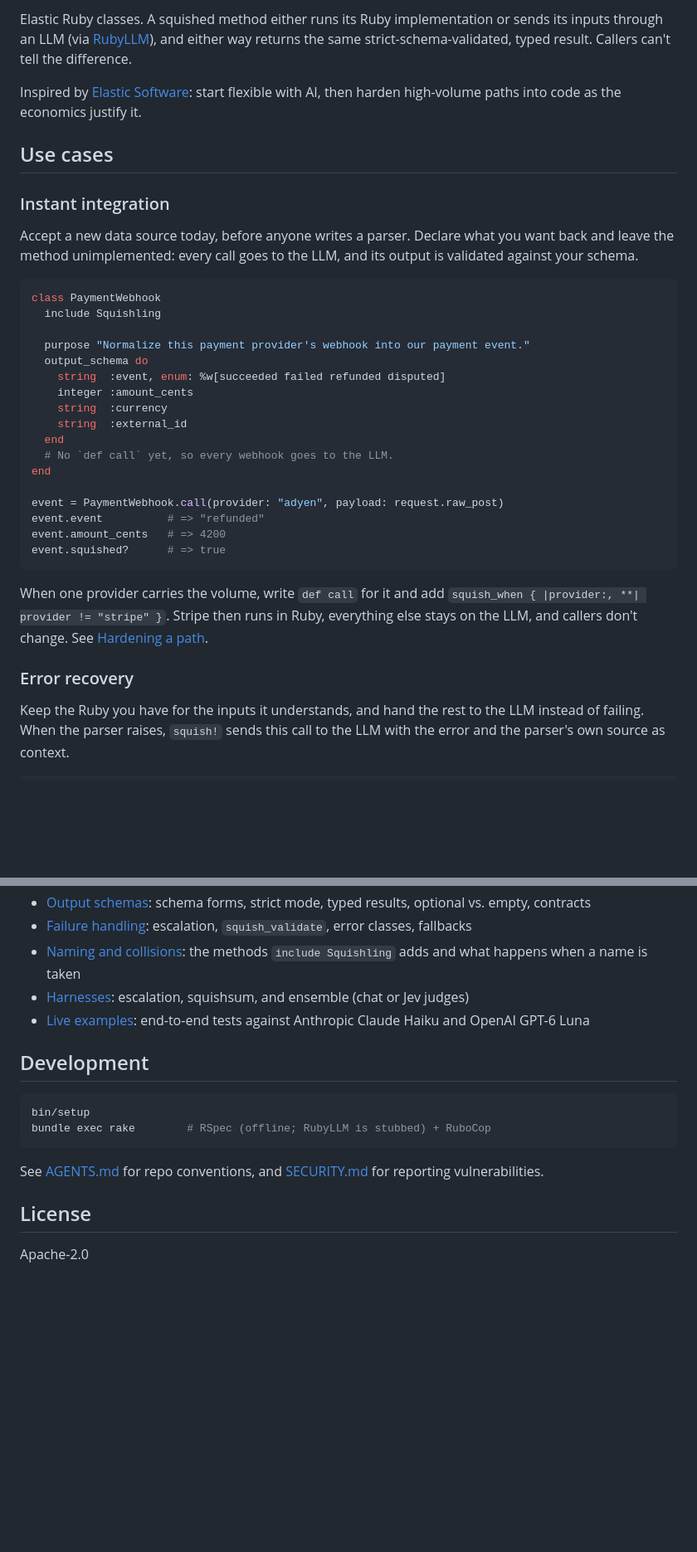
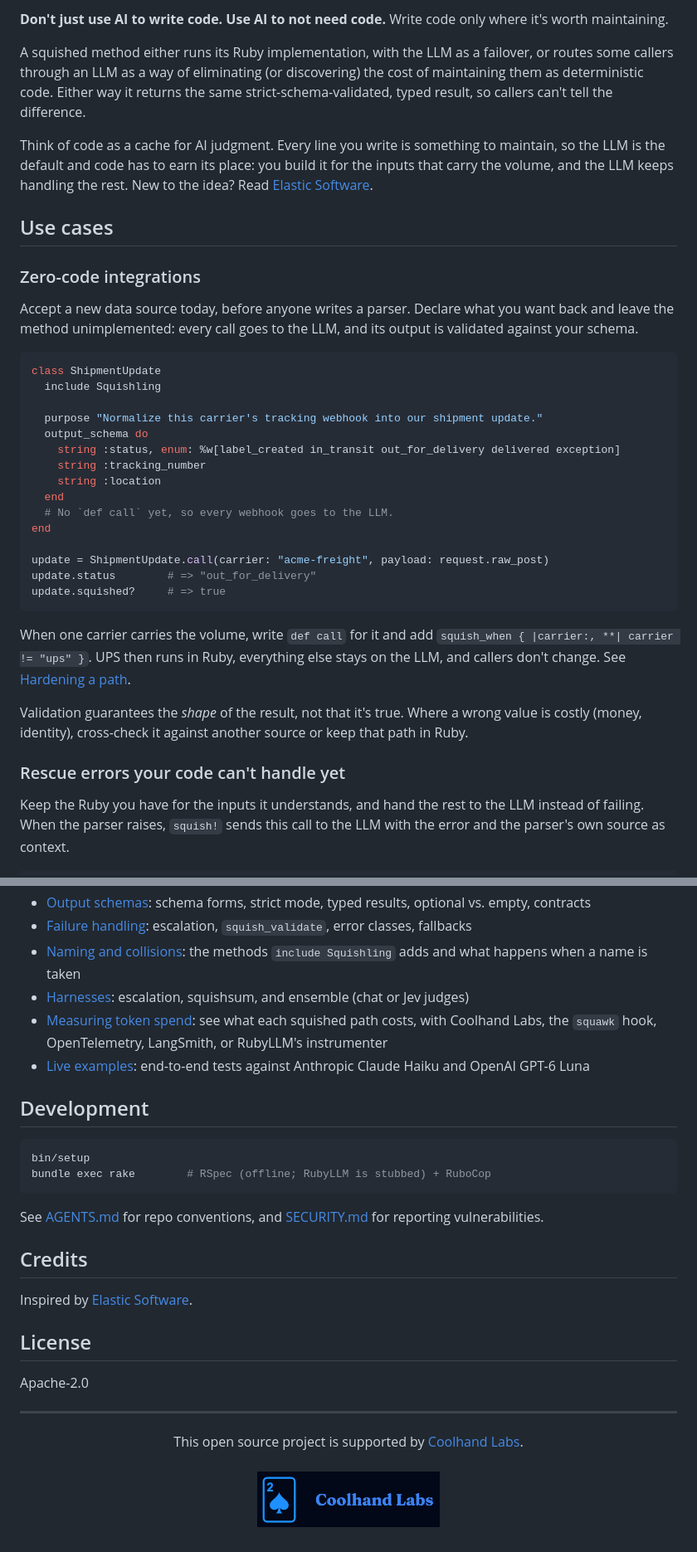
Before and after one commit to Coolhand-Labs/squishling, a Markdown page: README.md, 2 parts joined by grey strips. Shown: that part at 83% size. Drawn GitHub-style; pictures changed too: assets/coolhand-labs.png (added); blank space fills up the shorter version.

````diff
--- a/README.md
+++ b/README.md
@@ -4,43 +7,48 @@
 
-Elastic Ruby classes. A squished method either runs its Ruby implementation or sends its inputs through an LLM
-(via [RubyLLM](https://rubyllm.com)), and either way returns the same strict-schema-validated, typed result.
-Callers can't tell the difference.
+**Don't just use AI to write code. Use AI to not need code.** Write code only where it's worth maintaining.
 
-Inspired by [Elastic Software](https://everythingengineer.substack.com/p/beginners-write-software-with-ai):
-start flexible with AI, then harden high-volume paths into code as the economics justify it.
+A squished method either runs its Ruby implementation, with the LLM as a failover, or routes some callers
+through an LLM as a way of eliminating (or discovering) the cost of maintaining them as deterministic code.
+Either way it returns the same strict-schema-validated, typed result, so callers can't tell the difference.
+
+Think of code as a cache for AI judgment. Every line you write is something to maintain, so the LLM is the
+default and code has to earn its place: you build it for the inputs that carry the volume, and the LLM keeps
+handling the rest. New to the idea? Read
+[Elastic Software](https://everythingengineer.substack.com/p/beginners-write-software-with-ai).
 
 ## Use cases
 
-### Instant integration
+### Zero-code integrations
 
 Accept a new data source today, before anyone writes a parser. Declare what you want back and leave the
 method unimplemented: every call goes to the LLM, and its output is validated against your schema.
 
 ```ruby
-class PaymentWebhook
+class ShipmentUpdate
   include Squishling
 
-  purpose "Normalize this payment provider's webhook into our payment event."
+  purpose "Normalize this carrier's tracking webhook into our shipment update."
   output_schema do
-    string  :event, enum: %w[succeeded failed refunded disputed]
-    integer :amount_cents
-    string  :currency
-    string  :external_id
+    string :status, enum: %w[label_created in_transit out_for_delivery delivered exception]
+    string :tracking_number
+    string :location
   end
   # No `def call` yet, so every webhook goes to the LLM.
 end
 
-event = PaymentWebhook.call(provider: "adyen", payload: request.raw_post)
-event.event          # => "refunded"
-event.amount_cents   # => 4200
-event.squished?      # => true
+update = ShipmentUpdate.call(carrier: "acme-freight", payload: request.raw_post)
+update.status        # => "out_for_delivery"
+update.squished?     # => true
 ```
 
-When one provider carries the volume, write `def call` for it and add
-`squish_when { |provider:, **| provider != "stripe" }`. Stripe then runs in Ruby, everything else stays on the
+When one carrier carries the volume, write `def call` for it and add
+`squish_when { |carrier:, **| carrier != "ups" }`. UPS then runs in Ruby, everything else stays on the
 LLM, and callers don't change. See [Hardening a path](docs/routing.md#hardening-a-path).
 
-### Error recovery
+Validation guarantees the *shape* of the result, not that it's true. Where a wrong value is costly (money,
+identity), cross-check it against another source or keep that path in Ruby.
+
+### Rescue errors your code can't handle yet
 
 Keep the Ruby you have for the inputs it understands, and hand the rest to the LLM instead of failing. When the
 parser raises, `squish!` sends this call to the LLM with the error and the parser's own source as context.
@@ -156,6 +187,8 @@ Otherwise the Ruby runs, and whatever it returns is validated and typed like LLM
 - [Failure handling](docs/failures.md): escalation, `squish_validate`, error classes, fallbacks
 - [Naming and collisions](docs/naming.md): the methods `include Squishling` adds and what happens when a name is taken
 - [Harnesses](docs/harnesses.md): escalation, squishsum, and ensemble (chat or Jev judges)
+- [Measuring token spend](docs/measuring-tokens.md): see what each squished path costs, with Coolhand Labs,
+  the `squawk` hook, OpenTelemetry, LangSmith, or RubyLLM's instrumenter
 - [Live examples](examples/README.md): end-to-end tests against Anthropic Claude Haiku and OpenAI GPT-6 Luna
 
 ## Development
@@ -167,6 +200,17 @@ bundle exec rake        # RSpec (offline; RubyLLM is stubbed) + RuboCop
 
 See [AGENTS.md](AGENTS.md) for repo conventions, and [SECURITY.md](SECURITY.md) for reporting vulnerabilities.
 
+## Credits
+
+Inspired by [Elastic Software](https://everythingengineer.substack.com/p/beginners-write-software-with-ai).
+
 ## License
 
 Apache-2.0
+
+---
+
+<p align="center">
+  This open source project is supported by <a href="https://coolhandlabs.com/">Coolhand Labs</a>.<br><br>
+  <a href="https://coolhandlabs.com/"><img src="assets/coolhand-labs.png" alt="Coolhand Labs" width="220"></a>
+</p>
````
Also changed, not shown: other parts of README.md (+27 -1 lines), docs/measuring-tokens.md (added, +148 -0 lines), assets/squishling-logo.png (added), 1 other file.
